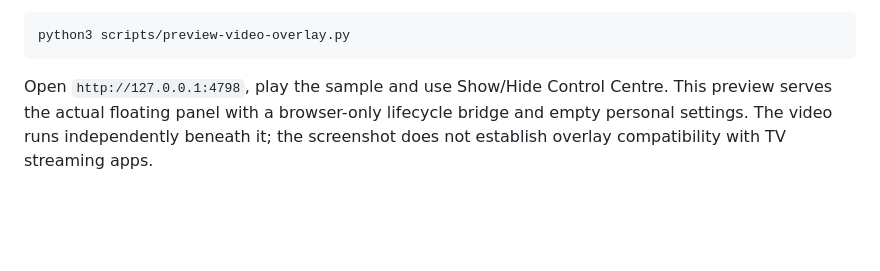
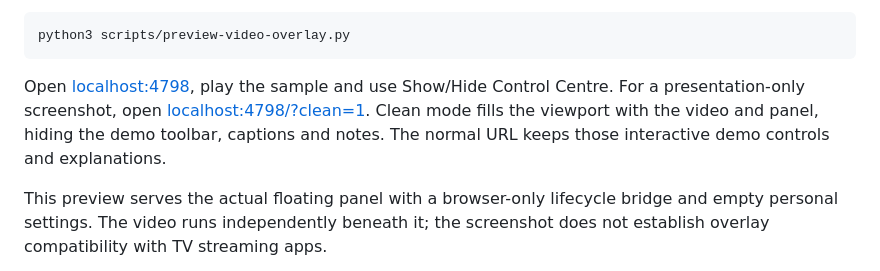
Before and after one commit to DodgMisAHH/apple-tv-webos, a Markdown page: docs/media/README.md, the part around the change. Rendered like a GitHub page; blank space fills up the shorter version.

````diff
--- a/docs/media/README.md
+++ b/docs/media/README.md
@@ -35,7 +35,12 @@ For the video composition, run:
 python3 scripts/preview-video-overlay.py
 ```
 
-Open `http://127.0.0.1:4798`, play the sample and use Show/Hide Control Centre.
+Open [localhost:4798](http://127.0.0.1:4798), play the sample and use Show/Hide
+Control Centre. For a presentation-only screenshot, open
+[localhost:4798/?clean=1](http://127.0.0.1:4798/?clean=1). Clean mode fills the
+viewport with the video and panel, hiding the demo toolbar, captions and notes.
+The normal URL keeps those interactive demo controls and explanations.
+
 This preview serves the actual floating panel with a browser-only lifecycle
 bridge and empty personal settings. The video runs independently beneath it;
 the screenshot does not establish overlay compatibility with TV streaming apps.
````
Also changed, not shown: README.md (+17 -21 lines), docs/media/video-overlay.jpg, 2 other files.
